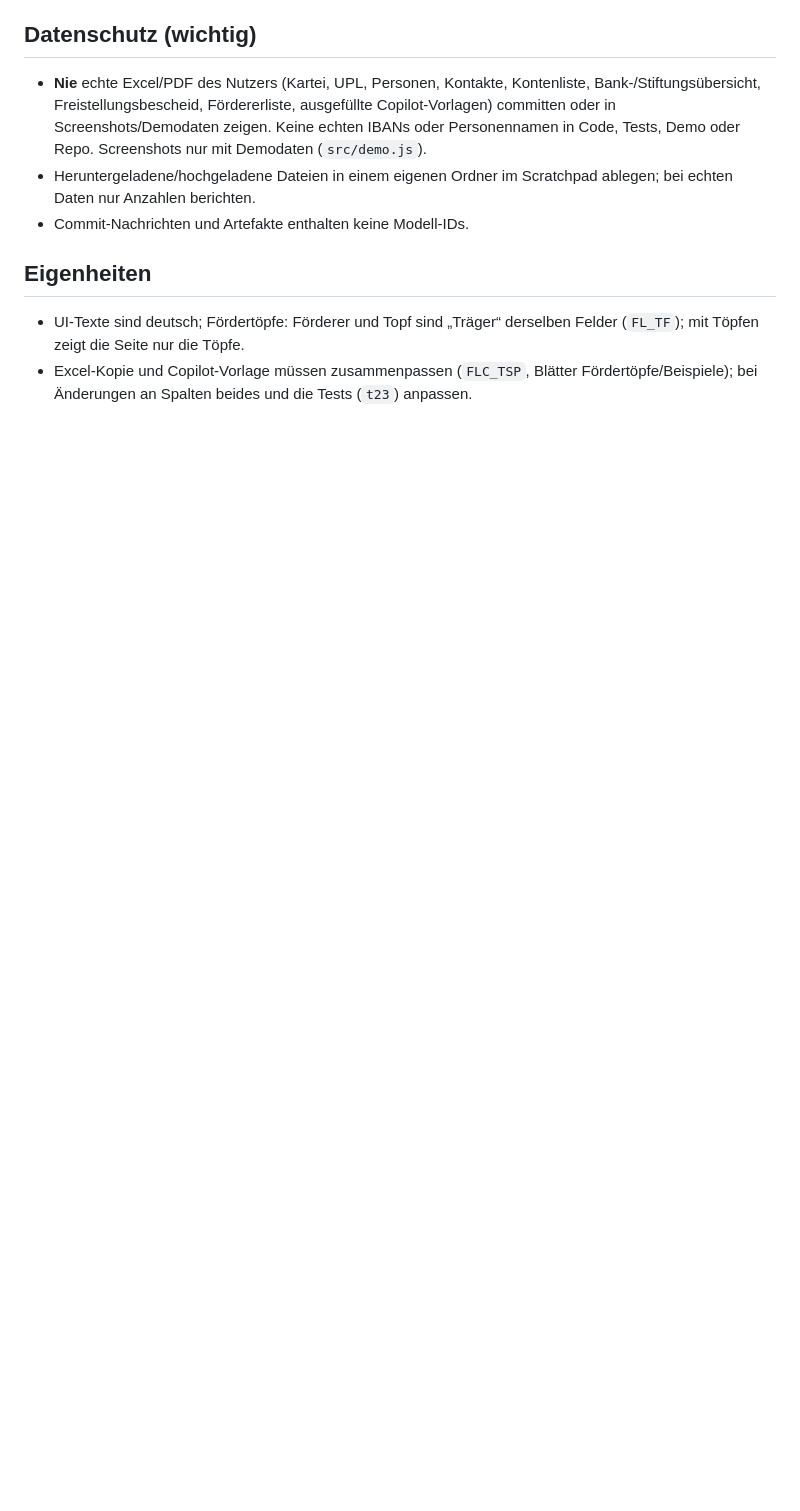
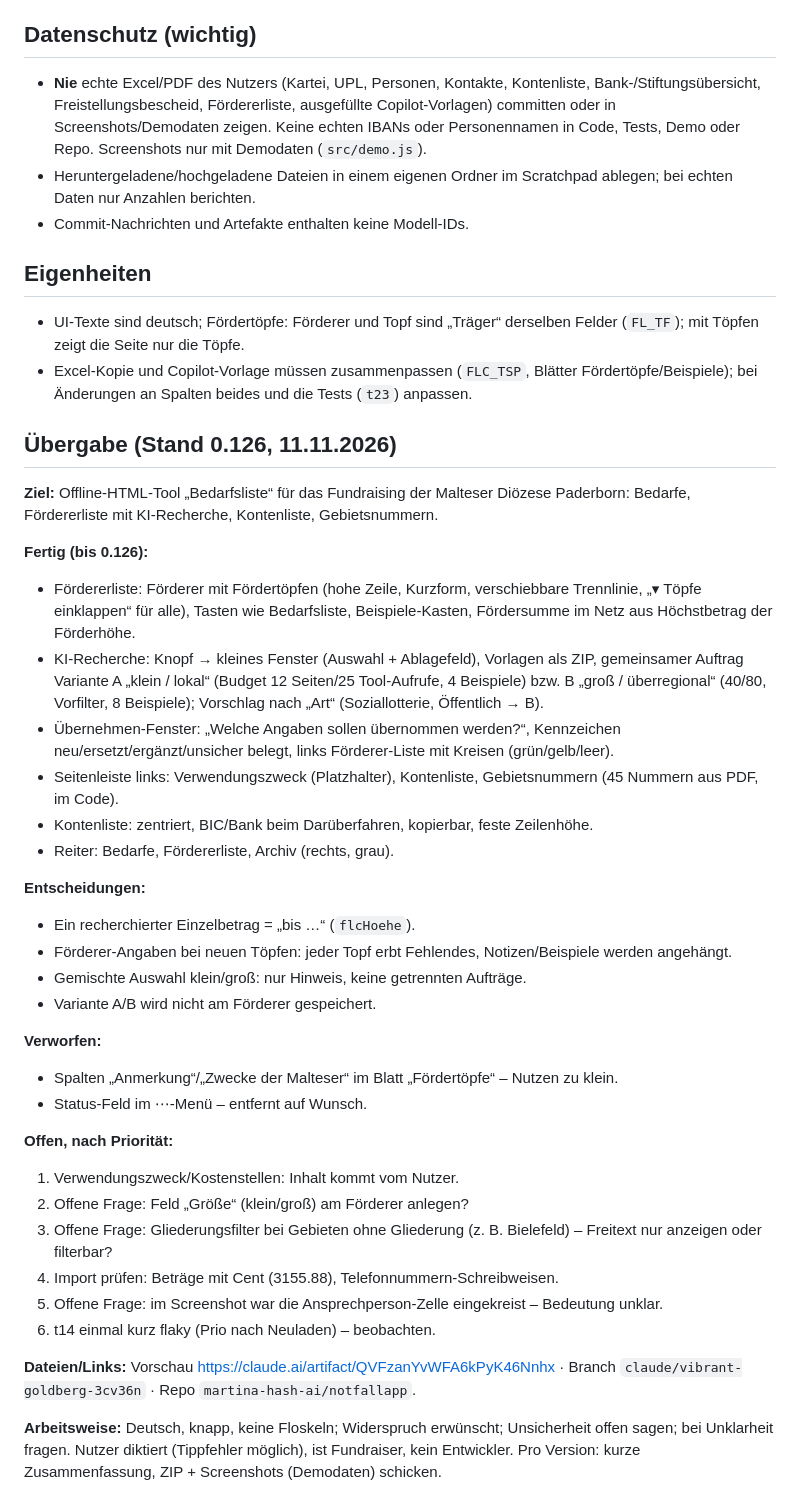
Before and after one commit to MartinA-hash-ai/Notfallapp, a Markdown page: CLAUDE.md, the part around the change. Drawn GitHub-style; blank space fills up the shorter version.

Commit message:
CLAUDE.md: Übergabe Stand 0.126
Co-Authored-By: Claude Opus 5.5 <noreply@anthropic.com>
Claude-Session: https://claude.ai/code/session_01M6pUX4DTkvdg32w9TEVh4i

```diff
--- a/CLAUDE.md
+++ b/CLAUDE.md
@@ -24,3 +24,36 @@ Offline-Tool als **eine einzige HTML-Datei**. Projektordner: `bedarfsliste-app/`
 ## Eigenheiten
 - UI-Texte sind deutsch; Fördertöpfe: Förderer und Topf sind „Träger“ derselben Felder (`FL_TF`); mit Töpfen zeigt die Seite nur die Töpfe.
 - Excel-Kopie und Copilot-Vorlage müssen zusammenpassen (`FLC_TSP`, Blätter Fördertöpfe/Beispiele); bei Änderungen an Spalten beides und die Tests (`t23`) anpassen.
+
+## Übergabe (Stand 0.126, 11.11.2026)
+**Ziel:** Offline-HTML-Tool „Bedarfsliste“ für das Fundraising der Malteser Diözese Paderborn: Bedarfe, Fördererliste mit KI-Recherche, Kontenliste, Gebietsnummern.
+
+**Fertig (bis 0.126):**
+- Fördererliste: Förderer mit Fördertöpfen (hohe Zeile, Kurzform, verschiebbare Trennlinie, „▾ Töpfe einklappen“ für alle), Tasten wie Bedarfsliste, Beispiele-Kasten, Fördersumme im Netz aus Höchstbetrag der Förderhöhe.
+- KI-Recherche: Knopf → kleines Fenster (Auswahl + Ablagefeld), Vorlagen als ZIP, gemeinsamer Auftrag Variante A „klein / lokal“ (Budget 12 Seiten/25 Tool-Aufrufe, 4 Beispiele) bzw. B „groß / überregional“ (40/80, Vorfilter, 8 Beispiele); Vorschlag nach „Art“ (Soziallotterie, Öffentlich → B).
+- Übernehmen-Fenster: „Welche Angaben sollen übernommen werden?“, Kennzeichen neu/ersetzt/ergänzt/unsicher belegt, links Förderer-Liste mit Kreisen (grün/gelb/leer).
+- Seitenleiste links: Verwendungszweck (Platzhalter), Kontenliste, Gebietsnummern (45 Nummern aus PDF, im Code).
+- Kontenliste: zentriert, BIC/Bank beim Darüberfahren, kopierbar, feste Zeilenhöhe.
+- Reiter: Bedarfe, Fördererliste, Archiv (rechts, grau).
+
+**Entscheidungen:**
+- Ein recherchierter Einzelbetrag = „bis …“ (`flcHoehe`).
+- Förderer-Angaben bei neuen Töpfen: jeder Topf erbt Fehlendes, Notizen/Beispiele werden angehängt.
+- Gemischte Auswahl klein/groß: nur Hinweis, keine getrennten Aufträge.
+- Variante A/B wird nicht am Förderer gespeichert.
+
+**Verworfen:**
+- Spalten „Anmerkung“/„Zwecke der Malteser“ im Blatt „Fördertöpfe“ – Nutzen zu klein.
+- Status-Feld im ⋯-Menü – entfernt auf Wunsch.
+
+**Offen, nach Priorität:**
+1. Verwendungszweck/Kostenstellen: Inhalt kommt vom Nutzer.
+2. Offene Frage: Feld „Größe“ (klein/groß) am Förderer anlegen?
+3. Offene Frage: Gliederungsfilter bei Gebieten ohne Gliederung (z. B. Bielefeld) – Freitext nur anzeigen oder filterbar?
+4. Import prüfen: Beträge mit Cent (3155.88), Telefonnummern-Schreibweisen.
+5. Offene Frage: im Screenshot war die Ansprechperson-Zelle eingekreist – Bedeutung unklar.
+6. t14 einmal kurz flaky (Prio nach Neuladen) – beobachten.
+
+**Dateien/Links:** Vorschau https://claude.ai/artifact/QVFzanYvWFA6kPyK46Nnhx · Branch `claude/vibrant-goldberg-3cv36n` · Repo `martina-hash-ai/notfallapp`.
+
+**Arbeitsweise:** Deutsch, knapp, keine Floskeln; Widerspruch erwünscht; Unsicherheit offen sagen; bei Unklarheit fragen. Nutzer diktiert (Tippfehler möglich), ist Fundraiser, kein Entwickler. Pro Version: kurze Zusammenfassung, ZIP + Screenshots (Demodaten) schicken.
```
